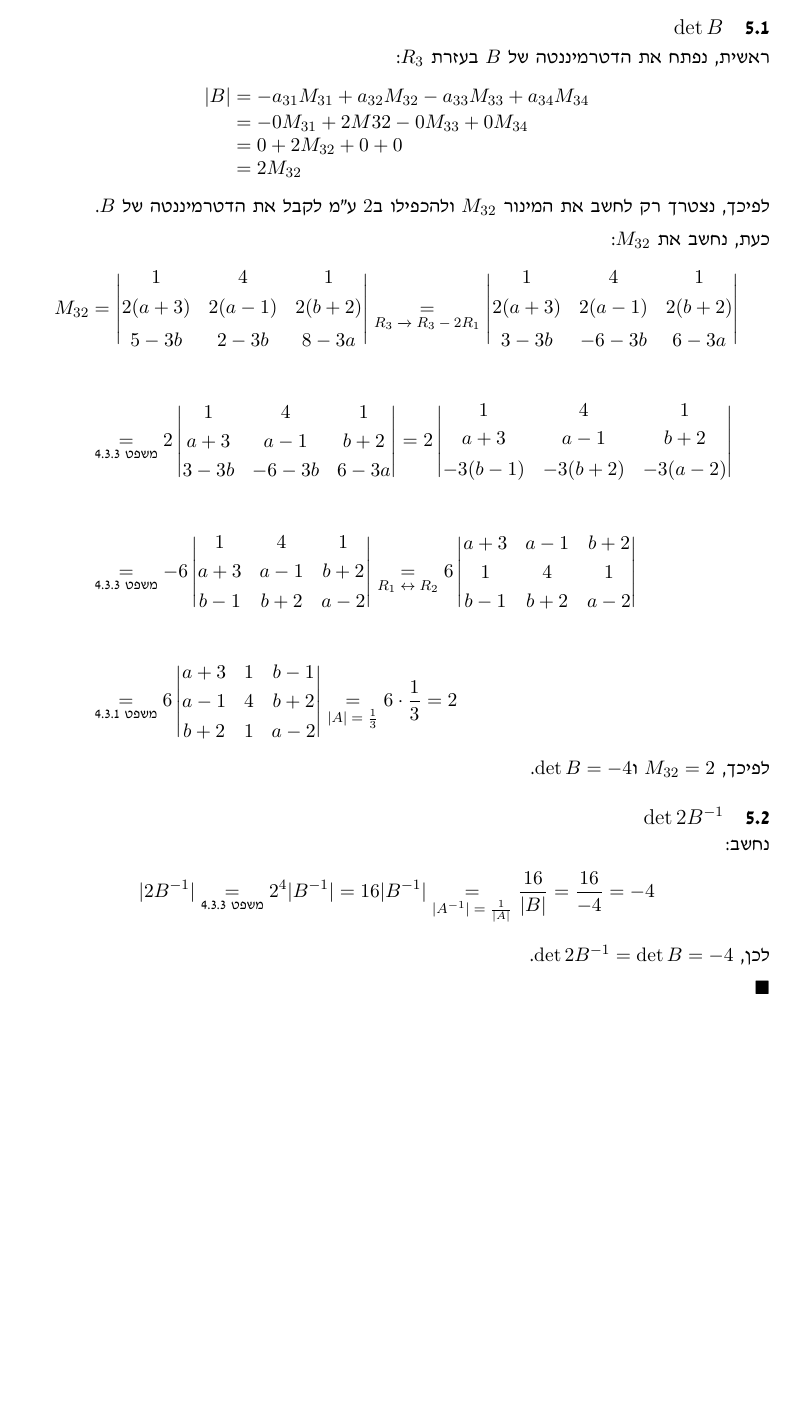
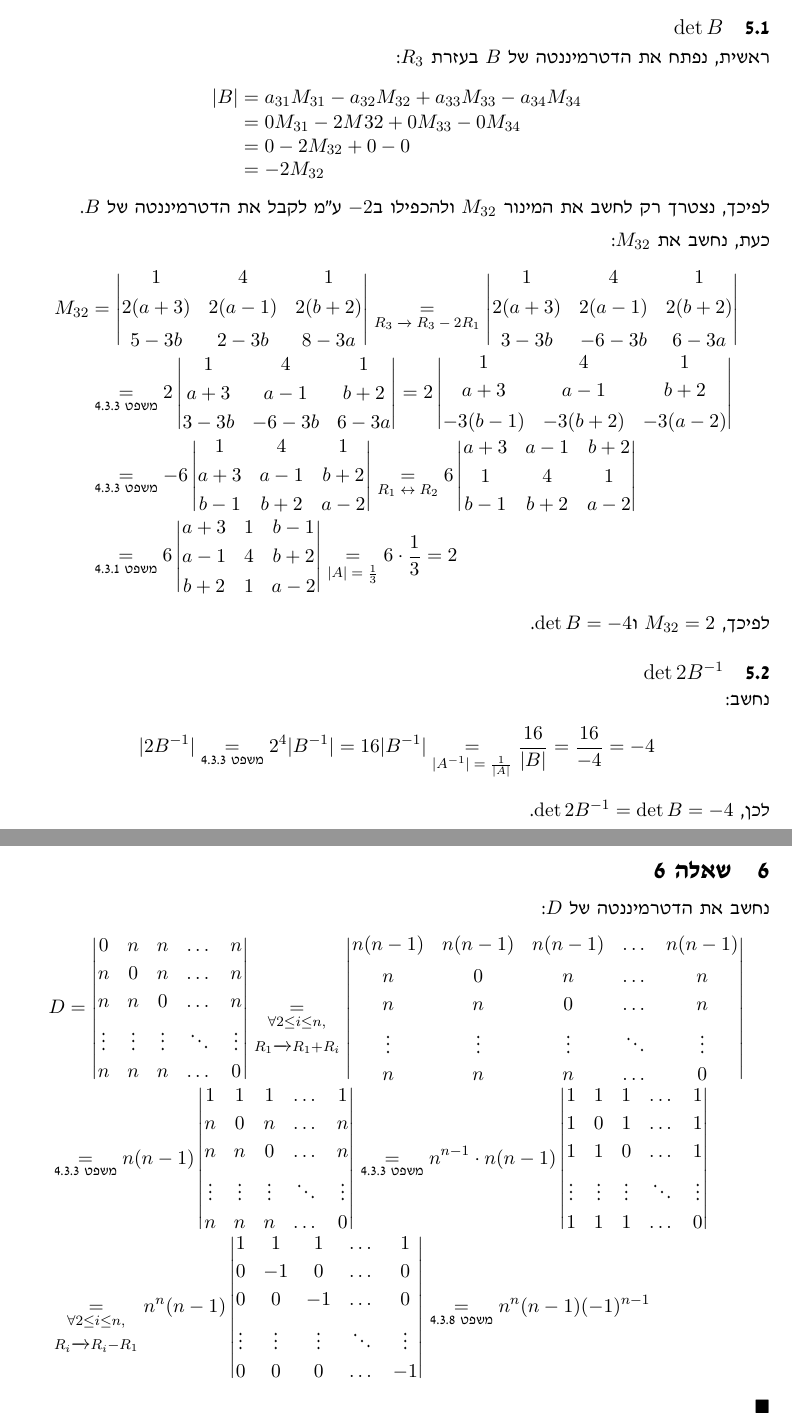
Before and after one commit to jonohayon/openu-coursework, a LaTeX document (20109/maman-12/main.tex): part of page 5 of 5 before the commit and two parts of pages 4 and 5 of 5 after it, the two joined at a grey line, cut so that both start at the same text, the shorter picture padded with empty space. Compiled offline with pdfLaTeX.

Commit message:
Added solution for 20109/mmn12/q6

```diff
--- a/20109/maman-12/main.tex
+++ b/20109/maman-12/main.tex
@@ -128,12 +128,12 @@ $$AB \ueq{\R{לפי הנתון}} -BA \opr{} |AB| = |-BA| \opr{\m{4}{5}{1.}} (|A|
 \subsection{$\det{B}$}
 ראשית, נפתח את הדטרמיננטה של $B$ בעזרת $R_3$:
 \begin{align*}
-|B| & = -a_{31}M_{31} + a_{32}M_{32} - a_{33}M_{33} + a_{34}M_{34}\\
-& = -0M_{31} + 2M{32} - 0M_{33} + 0M_{34}\\
-& = 0 + 2M_{32} + 0 + 0\\
-& = 2M_{32}
+|B| & = a_{31}M_{31} - a_{32}M_{32} + a_{33}M_{33} - a_{34}M_{34}\\
+& = 0M_{31} - 2M{32} + 0M_{33} - 0M_{34}\\
+& = 0 - 2M_{32} + 0 - 0\\
+& = -2M_{32}
 \end{align*}
-לפיכך, נצטרך רק לחשב את המינור $M_{32}$ ולהכפילו ב$2$ ע"מ לקבל את הדטרמיננטה של $B$.\br
+לפיכך, נצטרך רק לחשב את המינור $M_{32}$ ולהכפילו ב$-2$ ע"מ לקבל את הדטרמיננטה של $B$.\br
 כעת, נחשב את $M_{32}$:
 \begin{align*}
 M_{32} & = \begin{vmatrix}
@@ -145,7 +145,7 @@ M_{32} & = \begin{vmatrix}
 1 & 4 & 1\br
 2(a + 3) & 2(a - 1) & 2(b + 2)\br
 3 - 3b & -6 - 3b & 6 - 3a
-\end{vmatrix}\br
+\end{vmatrix}\\
 & \ueq{\m{4}{3}{3.}} 2\begin{vmatrix}
 1 & 4 & 1\br
 a + 3 & a - 1 & b + 2\br
@@ -184,4 +184,52 @@ b + 2 & 1 & a - 2
 \br\qed
 %%%%% </Q5> %%%%%
 
+%%%%% <Q6> %%%%%
+\section{שאלה 6}
+נחשב את הדטרמיננטה של $D$:
+\begin{align*}
+& D = \begin{vmatrix}
+0 & n & n & \dots & n\br
+n & 0 & n & \dots & n\br
+n & n & 0 & \dots & n\br
+\vdots & \vdots & \vdots & \ddots & \vdots\br
+n & n & n & \dots & 0
+\end{vmatrix}
+\underset{\substack{%
+	\forall 2 \leq i \leq n,\\\\ R_1 \opr{} R_1 + R_i
+}}{=} \begin{vmatrix}
+n(n-1) & n(n - 1) & n(n - 1) & \dots & n(n - 1)\br
+n & 0 & n & \dots & n\br
+n & n & 0 & \dots & n\br
+\vdots & \vdots & \vdots & \ddots & \vdots\br
+n & n & n & \dots & 0
+\end{vmatrix}\\
+& \ueq{\m{4}{3}{3.}} n(n - 1)\begin{vmatrix}
+1 & 1 & 1 & \dots & 1\br
+n & 0 & n & \dots & n\br
+n & n & 0 & \dots & n\br
+\vdots & \vdots & \vdots & \ddots & \vdots\br
+n & n & n & \dots & 0
+\end{vmatrix}
+\ueq{\m{4}{3}{3.}} n^{n-1} \cdot n(n - 1)\begin{vmatrix}
+1 & 1 & 1 & \dots & 1\br
+1 & 0 & 1 & \dots & 1\br
+1 & 1 & 0 & \dots & 1\br
+\vdots & \vdots & \vdots & \ddots & \vdots\br
+1 & 1 & 1 & \dots & 0
+\end{vmatrix}\\
+& \underset{\substack{%
+	\forall 2 \leq i \leq n,\\\\ R_i \opr{} R_i - R_1
+}}{=} n^n(n - 1)\begin{vmatrix}
+1 & 1 & 1 & \dots & 1\br
+0 & -1 & 0 & \dots & 0\br
+0 & 0 & -1 & \dots & 0\br
+\vdots & \vdots & \vdots & \ddots & \vdots\br
+0 & 0 & 0 & \dots & -1
+\end{vmatrix}
+\ueq{\m{4}{3}{8.}} n^n(n-1)(-1)^{n-1}
+\end{align*}
+\qed
+%%%%% </Q6> %%%%%
+
 \end{document}
```
Also changed, not shown: 20109/maman-12/main.pdf, 20109/maman-12/main.tex (16 more changed lines).
